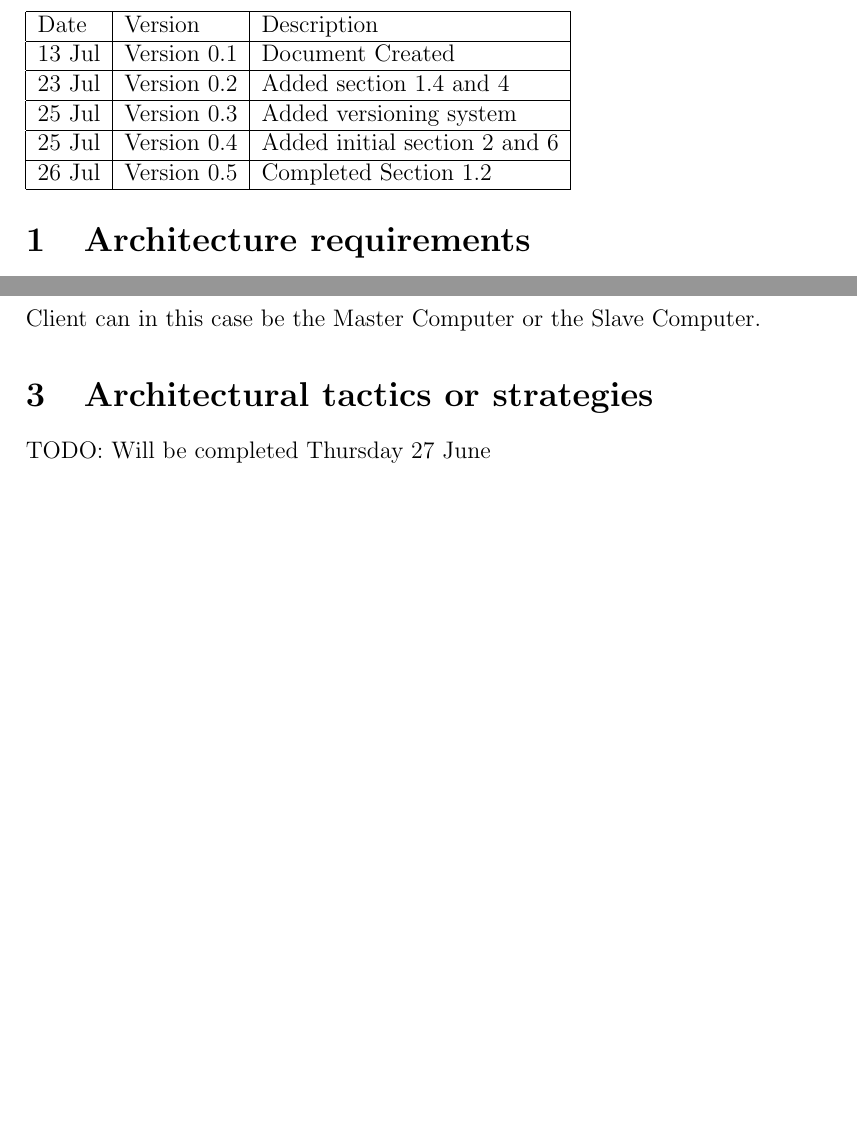
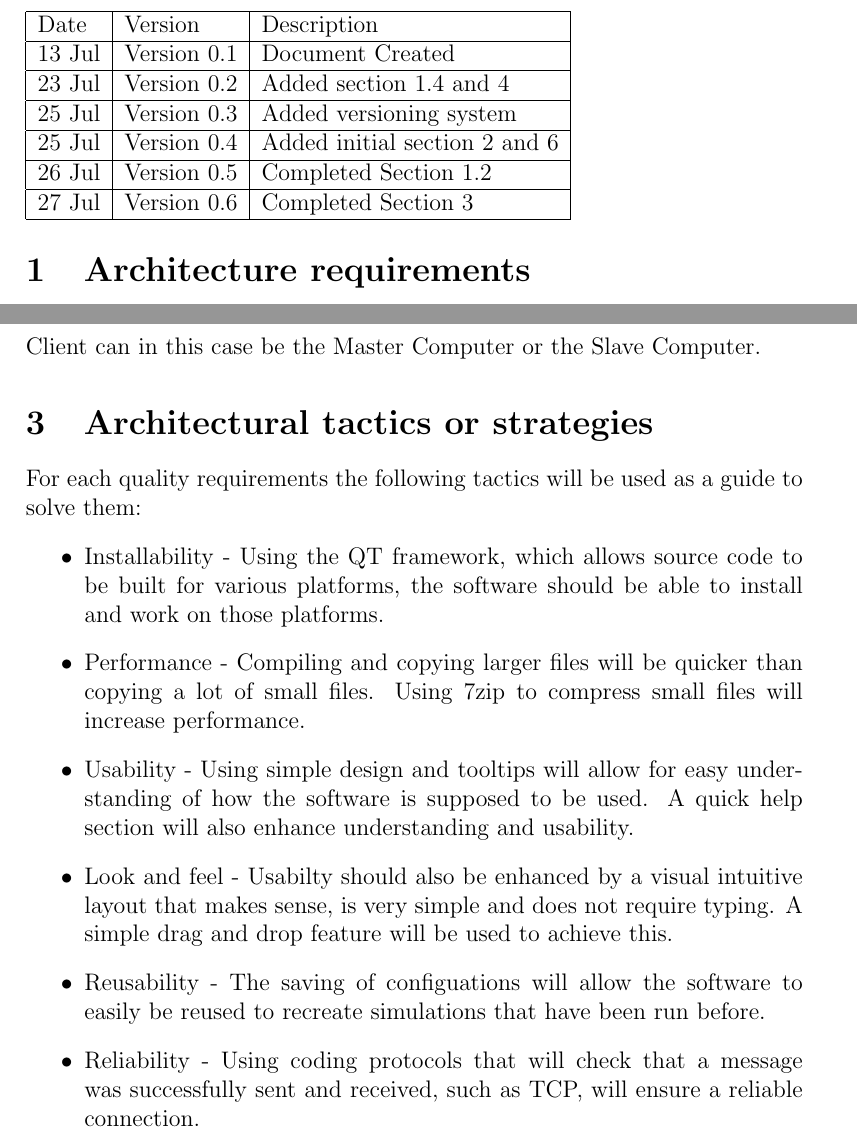
Before and after one commit to hhvvkk/COS301DistrobutedApplicationManger, a LaTeX document (ArchitecturalRequirements/main.tex): two parts of pages 3 and 5 of 7, joined at a grey line, cut so that both start at the same text, the shorter picture padded with empty space. Compiled offline with pdfLaTeX.

Commit message:
Completed section 3 in main.tex for Architectural Requirements

```diff
--- a/ArchitecturalRequirements/main.tex
+++ b/ArchitecturalRequirements/main.tex
@@ -32,6 +32,8 @@ Date & Version & Description\\
 25 Jul & Version 0.4 & Added initial section 2 and 6\\
 \hline
 26 Jul & Version 0.5 & Completed Section 1.2\\
+\hline
+27 Jul & Version 0.6 & Completed Section 3\\
 \hline
 \end{tabular}
 
@@ -92,7 +94,15 @@ Client can in this case be the Master Computer or the Slave Computer.
 %%%%%%%%%%%%%%%%%%%%
 
 \section{Architectural tactics or strategies}
-TODO: Will be completed Thursday 27 June
+For each quality requirements the following tactics will be used as a guide to solve them:
+\begin{itemize}
+\item Installability - Using the QT framework, which allows source code to be built for various platforms, the software should be able to install and work on those platforms.
+\item Performance - Compiling and copying larger files will be quicker than copying a lot of small files. Using 7zip to compress small files will increase performance.
+\item Usability - Using simple design and tooltips will allow for easy understanding of how the software is supposed to be used.  A quick help section will also enhance understanding and usability.
+\item Look and feel - Usabilty should also be enhanced by a visual intuitive layout that makes sense, is very simple and does not require typing.  A simple drag and drop feature will be used to achieve this.
+\item Reusability - The saving of configuations will allow the software to easily be reused to recreate simulations that have been run before.
+\item Reliability - Using coding protocols that will check that a message was successfully sent and received, such as TCP, will ensure a reliable connection.
+\end{itemize}
 
 \section{Use of reference architectures and\\ frameworks}
 QT is a framework much the same as Java and their motto stated "Code Less. Create More. Deploy Everywhere." which means the framework allows cross platform development and deployment. This project will make use of QT 4.8.4 framework with C++ that will enable the project to be used on multiple platforms. We will strive to make use of the QT API's to provide a project with capabilities of compiling and running on multiple platforms.
```
